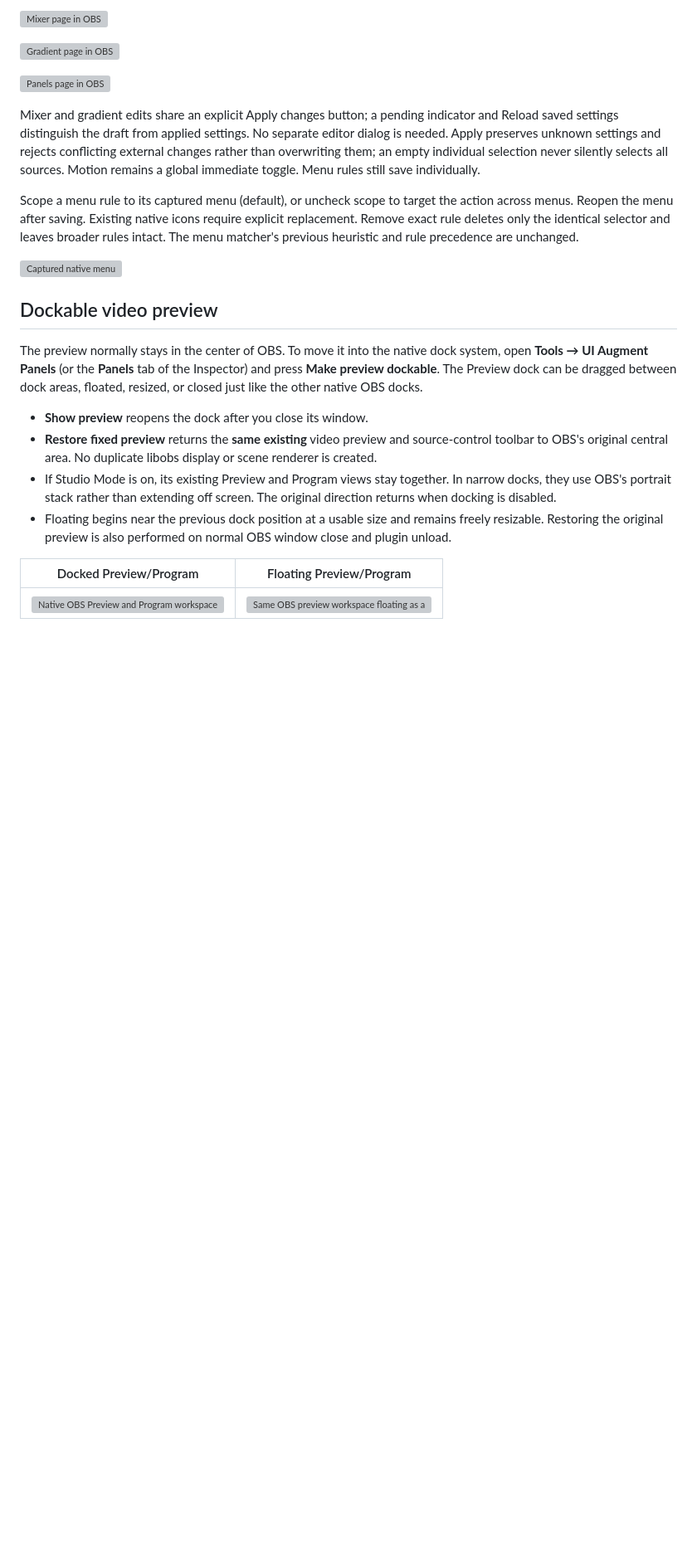
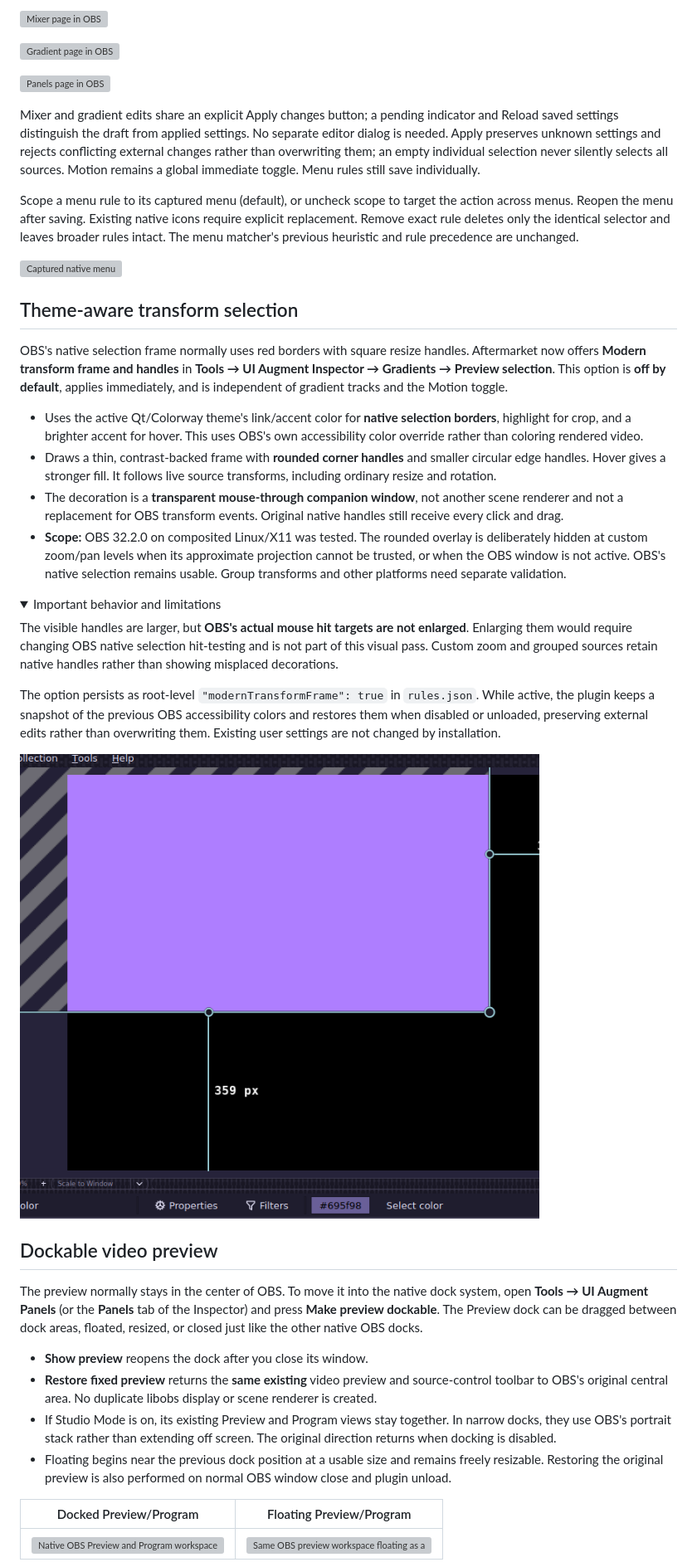
Before and after one commit to myrqyry/aftermarket, a Markdown page: README.md, the part around the change. Shown at 83% size. GitHub-like rendering; pictures changed too: docs/screenshots/readme/transform-modern.png (added); folded sections open; blank space fills up the shorter version; grey boxes are pictures that could not be loaded.

Commit message:
Add theme-aware native transform frame and rounded handles

```diff
--- a/README.md
+++ b/README.md
@@ -82,6 +82,46 @@ selector and leaves broader rules intact. The menu matcher's previous
 heuristic and rule precedence are unchanged.
 
 ![Captured native menu](docs/screenshots/readme/workspace-menus.png)
+
+## Theme-aware transform selection
+
+OBS's native selection frame normally uses red borders with square resize
+handles. Aftermarket now offers **Modern transform frame and handles** in
+**Tools → UI Augment Inspector → Gradients → Preview selection**.
+This option is **off by default**, applies immediately, and is independent
+of gradient tracks and the Motion toggle.
+
+- Uses the active Qt/Colorway theme's link/accent color for **native selection
+  borders**, highlight for crop, and a brighter accent for hover. This uses
+  OBS's own accessibility color override rather than coloring rendered video.
+- Draws a thin, contrast-backed frame with **rounded corner handles** and
+  smaller circular edge handles. Hover gives a stronger fill. It follows live
+  source transforms, including ordinary resize and rotation.
+- The decoration is a **transparent mouse-through companion window**, not
+  another scene renderer and not a replacement for OBS transform events.
+  Original native handles still receive every click and drag.
+- **Scope:** OBS 32.2.0 on composited Linux/X11 was tested. The rounded
+  overlay is deliberately hidden at custom zoom/pan levels when its
+  approximate projection cannot be trusted, or when the OBS window is not
+  active. OBS's native selection remains usable. Group transforms and
+  other platforms need separate validation.
+
+<details><summary>Important behavior and limitations</summary>
+
+The visible handles are larger, but **OBS's actual mouse hit targets are not
+enlarged**. Enlarging them would require changing OBS native selection
+hit-testing and is not part of this visual pass. Custom zoom and grouped
+sources retain native handles rather than showing misplaced decorations.
+
+The option persists as root-level `"modernTransformFrame": true` in
+`rules.json`. While active, the plugin keeps a snapshot of the previous
+OBS accessibility colors and restores them when disabled or unloaded,
+preserving external edits rather than overwriting them. Existing user
+settings are not changed by installation.
+
+</details>
+
+![Actual OBS/Colorway transform frame with a thin accent outline and rounded handles](docs/screenshots/readme/transform-modern.png)
 
 ## Dockable video preview
 
```
Also changed, not shown: ACTIVE_WORK.md (+54 -0 lines), 12 other files.
